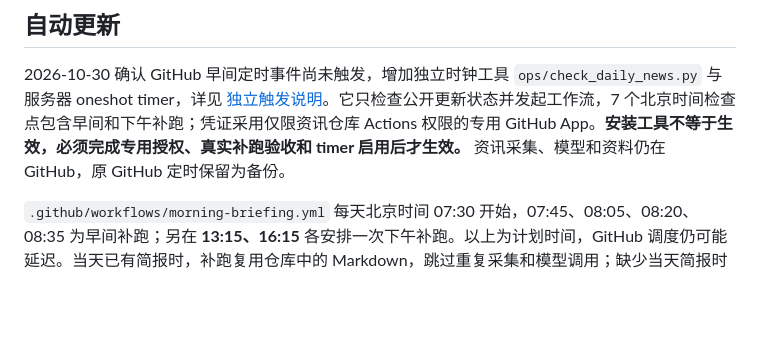
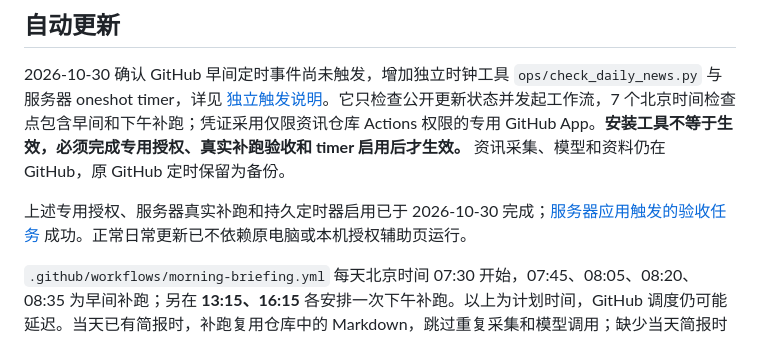
Before and after one commit to Gordoncee/morning-briefing-site, a Markdown page: README.md, the part around the change. GitHub-like rendering; blank space fills up the shorter version.

```diff
--- a/README.md
+++ b/README.md
@@ -27,6 +27,8 @@ MD 使用可读标题和紧凑 JSON 数据块，避免同一正文再存一份
 ## 自动更新
 
 2026-10-30 确认 GitHub 早间定时事件尚未触发，增加独立时钟工具 `ops/check_daily_news.py` 与服务器 oneshot timer，详见 [独立触发说明](ops/README.md)。它只检查公开更新状态并发起工作流，7 个北京时间检查点包含早间和下午补跑；凭证采用仅限资讯仓库 Actions 权限的专用 GitHub App。**安装工具不等于生效，必须完成专用授权、真实补跑验收和 timer 启用后才生效。** 资讯采集、模型和资料仍在 GitHub，原 GitHub 定时保留为备份。
+
+上述专用授权、服务器真实补跑和持久定时器启用已于 2026-10-30 完成；[服务器应用触发的验收任务](https://github.com/Gordoncee/morning-briefing-site/actions/runs/40987377051) 成功。正常日常更新已不依赖原电脑或本机授权辅助页运行。
 
 `.github/workflows/morning-briefing.yml` 每天北京时间 07:30 开始，07:45、08:05、08:20、08:35 为早间补跑；另在 **13:15、16:15** 各安排一次下午补跑。以上为计划时间，GitHub 调度仍可能延迟。当天已有简报时，补跑复用仓库中的 Markdown，跳过重复采集和模型调用；缺少当天简报时继续尝试采集、生成、归档和发布。来源配置及生成器、模板变更后，也会自动检查并发布。
 
```
Also changed, not shown: ops/README.md (+2 -0 lines).
